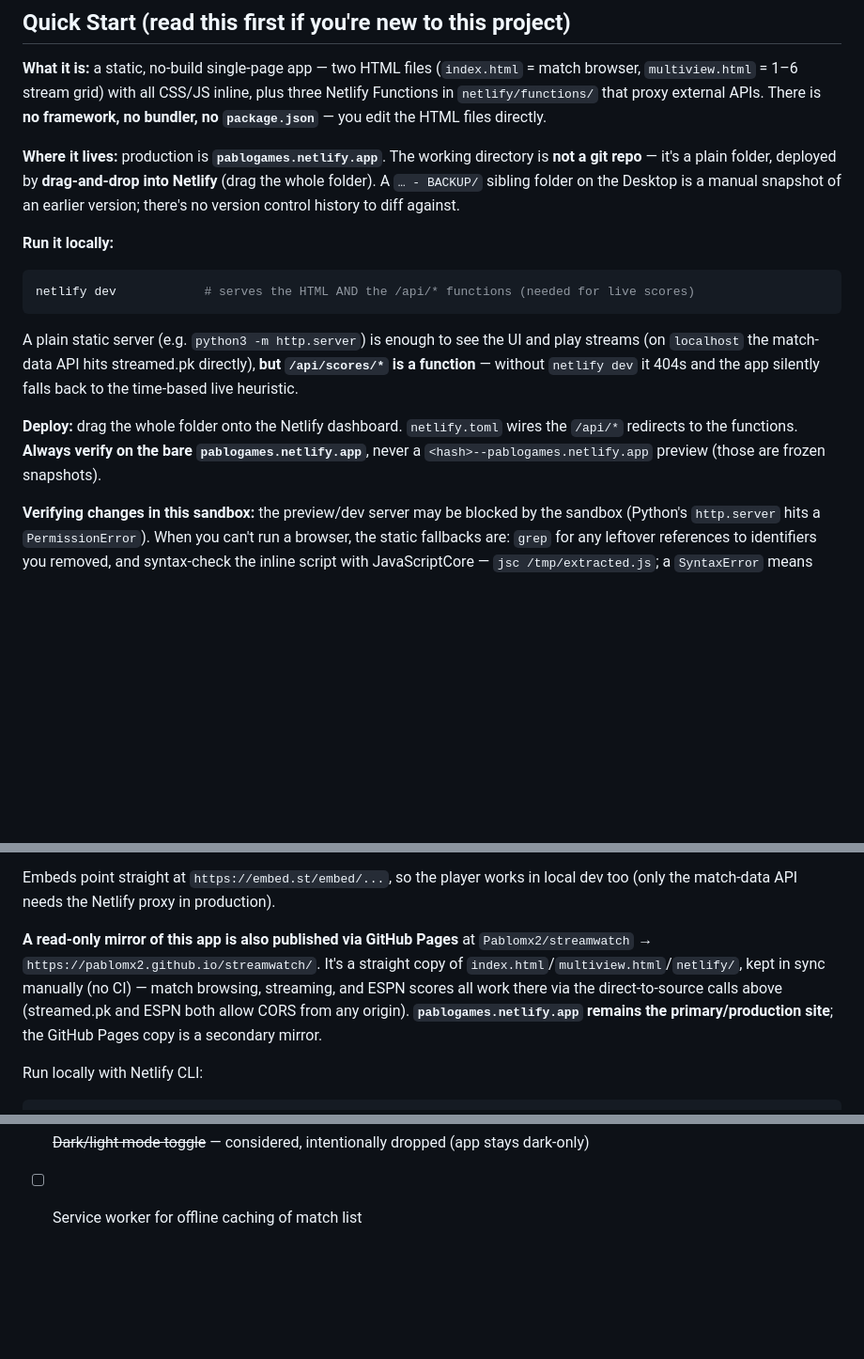
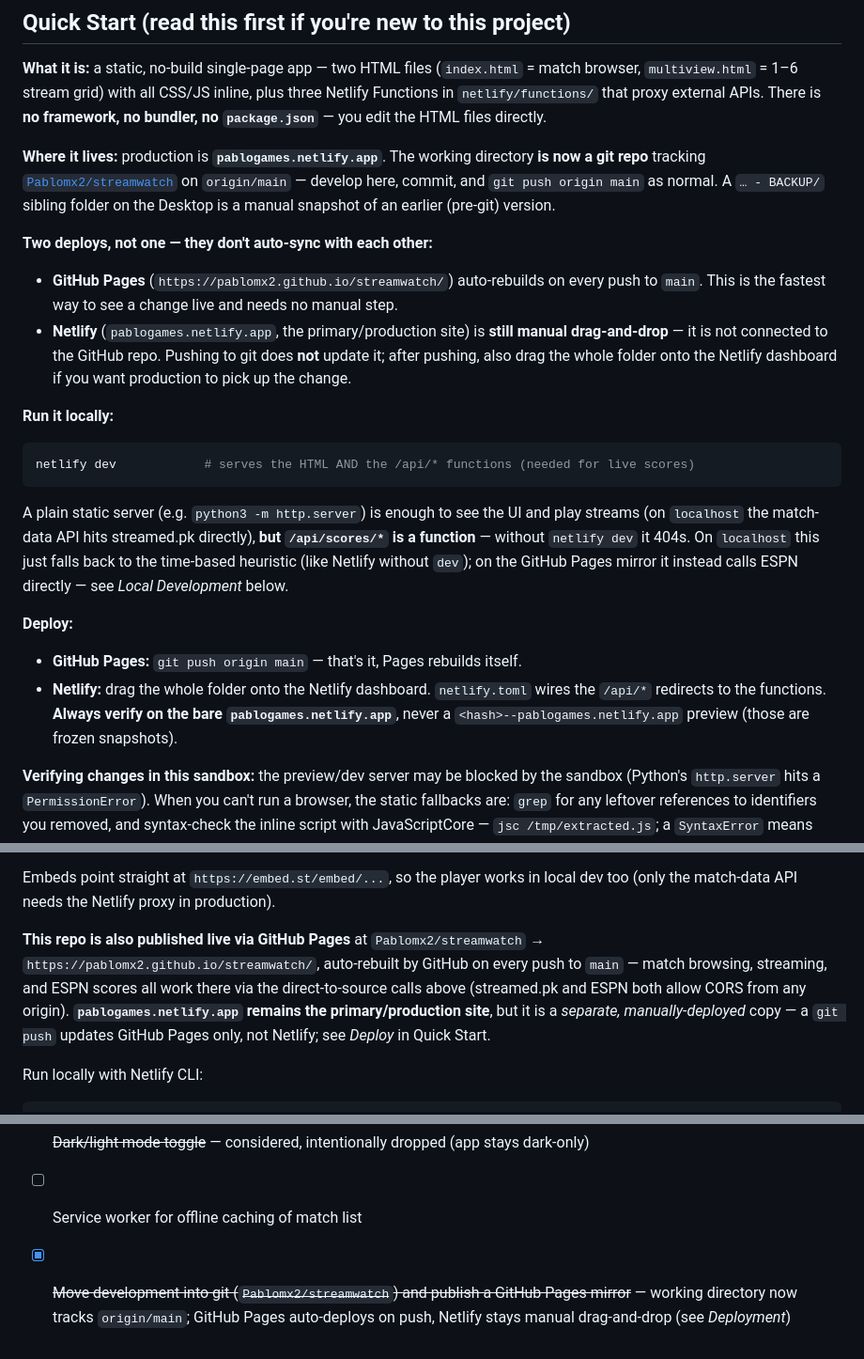
Before and after one commit to Pablomx2/streamwatch, a Markdown page: CLAUDE.md, 3 parts joined by grey strips. Shown at 94% size. Drawn GitHub-style; blank space fills up the shorter version.

Commit message:
Document git-based workflow in CLAUDE.md
Working directory now tracks Pablomx2/streamwatch directly. Clarifies the
two independent deploys (GitHub Pages auto-builds on push; Netlify stays
manual drag-and-drop) and fixes a stale Deployment section that predated
git entirely.

````diff
--- a/CLAUDE.md
+++ b/CLAUDE.md
@@ -8,15 +8,21 @@ Sports streaming frontend hosted on Netlify. Pulls match data from streamed.pk's
 
 **What it is:** a static, no-build single-page app — two HTML files (`index.html` = match browser, `multiview.html` = 1–6 stream grid) with all CSS/JS inline, plus three Netlify Functions in `netlify/functions/` that proxy external APIs. There is **no framework, no bundler, no `package.json`** — you edit the HTML files directly.
 
-**Where it lives:** production is **`pablogames.netlify.app`**. The working directory is **not a git repo** — it's a plain folder, deployed by **drag-and-drop into Netlify** (drag the whole folder). A `… - BACKUP/` sibling folder on the Desktop is a manual snapshot of an earlier version; there's no version control history to diff against.
+**Where it lives:** production is **`pablogames.netlify.app`**. The working directory **is now a git repo** tracking [`Pablomx2/streamwatch`](https://github.com/Pablomx2/streamwatch) on `origin/main` — develop here, commit, and `git push origin main` as normal. A `… - BACKUP/` sibling folder on the Desktop is a manual snapshot of an earlier (pre-git) version.
+
+**Two deploys, not one — they don't auto-sync with each other:**
+- **GitHub Pages** (`https://pablomx2.github.io/streamwatch/`) auto-rebuilds on every push to `main`. This is the fastest way to see a change live and needs no manual step.
+- **Netlify** (`pablogames.netlify.app`, the primary/production site) is **still manual drag-and-drop** — it is not connected to the GitHub repo. Pushing to git does **not** update it; after pushing, also drag the whole folder onto the Netlify dashboard if you want production to pick up the change.
 
 **Run it locally:**
 ```bash
 netlify dev            # serves the HTML AND the /api/* functions (needed for live scores)
 ```
-A plain static server (e.g. `python3 -m http.server`) is enough to see the UI and play streams (on `localhost` the match-data API hits streamed.pk directly), **but `/api/scores/*` is a function** — without `netlify dev` it 404s and the app silently falls back to the time-based live heuristic.
+A plain static server (e.g. `python3 -m http.server`) is enough to see the UI and play streams (on `localhost` the match-data API hits streamed.pk directly), **but `/api/scores/*` is a function** — without `netlify dev` it 404s. On `localhost` this just falls back to the time-based heuristic (like Netlify without `dev`); on the GitHub Pages mirror it instead calls ESPN directly — see *Local Development* below.
 
-**Deploy:** drag the whole folder onto the Netlify dashboard. `netlify.toml` wires the `/api/*` redirects to the functions. **Always verify on the bare `pablogames.netlify.app`**, never a `<hash>--pablogames.netlify.app` preview (those are frozen snapshots).
+**Deploy:**
+- **GitHub Pages:** `git push origin main` — that's it, Pages rebuilds itself.
+- **Netlify:** drag the whole folder onto the Netlify dashboard. `netlify.toml` wires the `/api/*` redirects to the functions. **Always verify on the bare `pablogames.netlify.app`**, never a `<hash>--pablogames.netlify.app` preview (those are frozen snapshots).
 
 **Verifying changes in this sandbox:** the preview/dev server may be blocked by the sandbox (Python's `http.server` hits a `PermissionError`). When you can't run a browser, the static fallbacks are: `grep` for any leftover references to identifiers you removed, and syntax-check the inline script with JavaScriptCore — `jsc /tmp/extracted.js`; a `SyntaxError` means broken JS, a `ReferenceError: window` means it parsed fine and started running.
 
@@ -127,13 +133,13 @@ either one — the league list and event shape must match.
 
 Embeds point straight at `https://embed.st/embed/...`, so the player works in local dev too (only the match-data API needs the Netlify proxy in production).
 
-**A read-only mirror of this app is also published via GitHub Pages** at
-`Pablomx2/streamwatch` → `https://pablomx2.github.io/streamwatch/`. It's a
-straight copy of `index.html`/`multiview.html`/`netlify/`, kept in sync manually
-(no CI) — match browsing, streaming, and ESPN scores all work there via the
-direct-to-source calls above (streamed.pk and ESPN both allow CORS from any
-origin). **`pablogames.netlify.app` remains the primary/production site**; the
-GitHub Pages copy is a secondary mirror.
+**This repo is also published live via GitHub Pages** at
+`Pablomx2/streamwatch` → `https://pablomx2.github.io/streamwatch/`, auto-rebuilt
+by GitHub on every push to `main` — match browsing, streaming, and ESPN scores
+all work there via the direct-to-source calls above (streamed.pk and ESPN both
+allow CORS from any origin). **`pablogames.netlify.app` remains the
+primary/production site**, but it is a *separate, manually-deployed* copy — a
+`git push` updates GitHub Pages only, not Netlify; see *Deploy* in Quick Start.
 
 Run locally with Netlify CLI:
 ```bash
@@ -331,3 +340,4 @@ Push all files to the repo connected to `pablogames.netlify.app`. Netlify auto-d
 - [ ] Picture-in-picture per cell — note: blocked for cross-origin iframes (can't reach the inner `<video>`)
 - [ ] ~~Dark/light mode toggle~~ — considered, intentionally dropped (app stays dark-only)
 - [ ] Service worker for offline caching of match list
+- [x] ~~Move development into git (`Pablomx2/streamwatch`) and publish a GitHub Pages mirror~~ — working directory now tracks `origin/main`; GitHub Pages auto-deploys on push, Netlify stays manual drag-and-drop (see *Deployment*)
````
Also changed, not shown: other parts of CLAUDE.md (+6 -3 lines).
